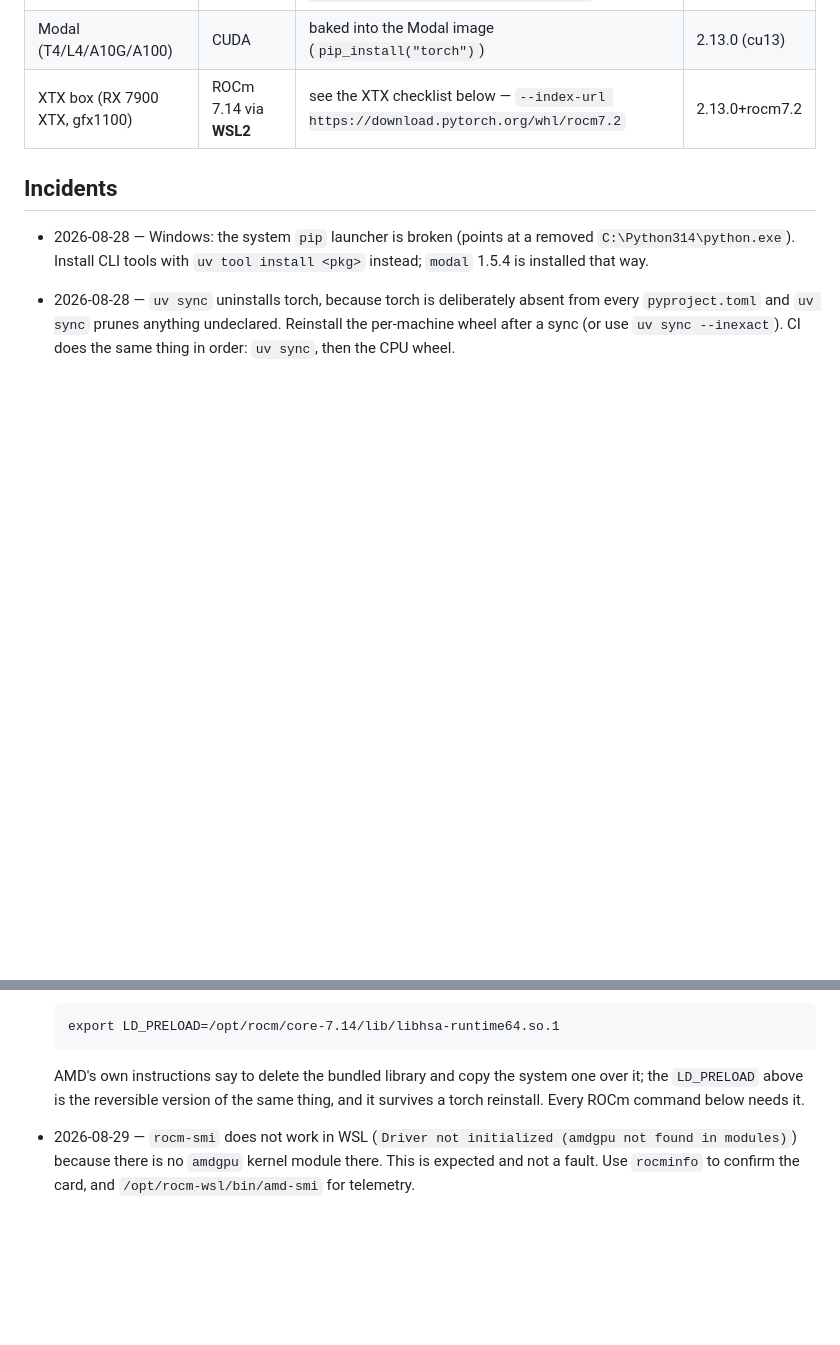
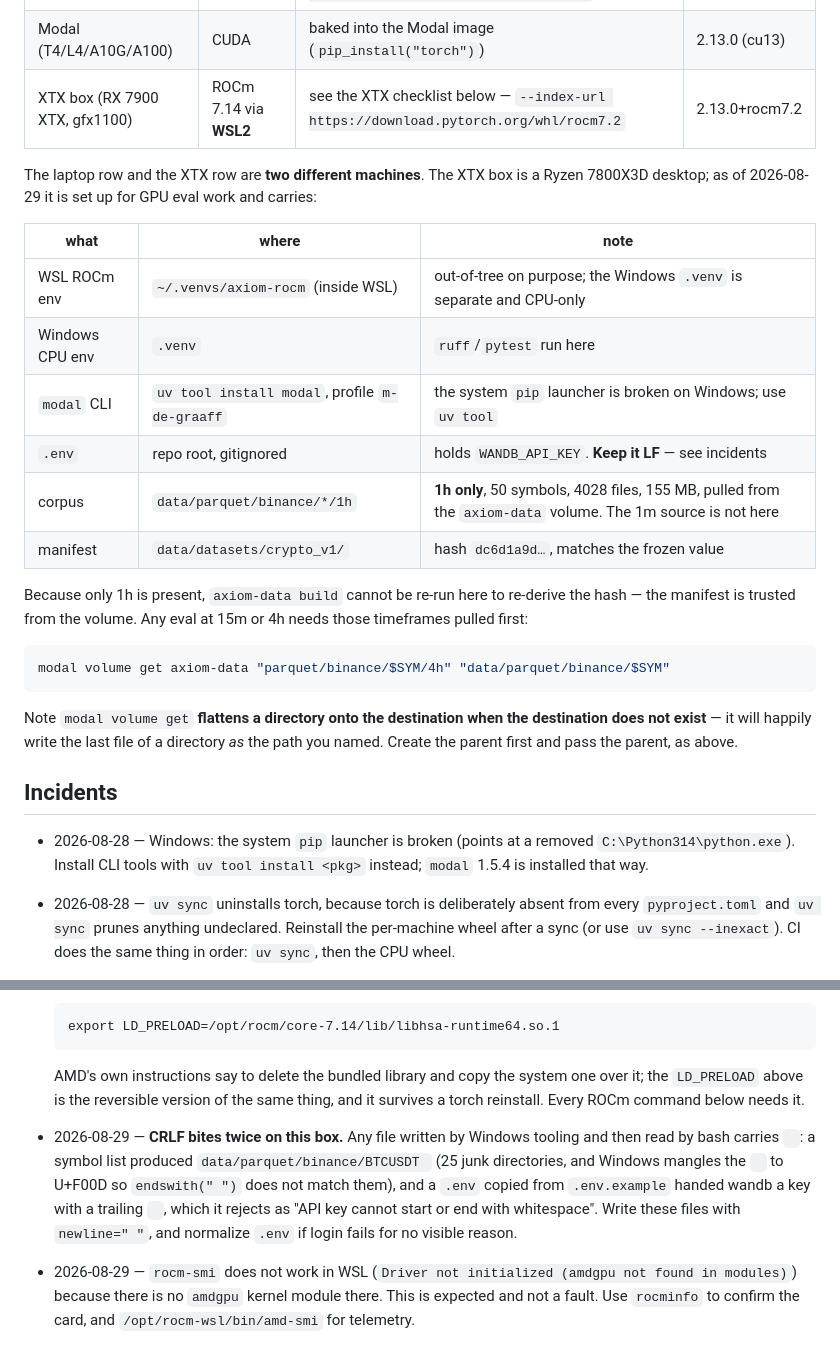
Before and after one commit to m-de-graaff/axiom, a Markdown page: docs/rocm-notes.md, 2 parts joined by grey strips. Drawn GitHub-style; blank space fills up the shorter version.

Commit message:
docs: record what P3-00b turned up, and how the XTX box is now set up
Three findings from the P3-00b setup that were only in prose, now on the backlog:
wandb is undeclared in every pyproject and _log_wandb swallows the ImportError, so
a run with wandb.enabled can produce no W&B record and no error (B-08); the parity
harness has no warmup run, which makes the first model timed report a bogus speedup
and leaves the committed L4 small row suspect (B-09); and build_panel only prints
on forecaster completion, so a 97-minute run redirected to a file showed nothing at
all and had to be checked with amd-smi (B-10).

rocm-notes gains what the next session on this box needs: the laptop and the XTX
are two different machines, the XTX has a WSL venv out-of-tree, a modal CLI, a
gitignored .env, and a 1h-ONLY corpus subset — so axiom-data build cannot re-derive
the hash here and 15m/4h need pulling first. Plus two traps that cost time today:
modal volume get flattens a directory onto a non-existent destination, and CRLF
files break bash paths and wandb key validation.

Co-Authored-By: Claude Opus 5 <noreply@anthropic.com>

````diff
--- a/docs/rocm-notes.md
+++ b/docs/rocm-notes.md
@@ -12,6 +12,30 @@ no CUDA-only deps, keep --no-compile working, never assume a local GPU).
 | Laptop (Windows 11) | CPU | `uv pip install torch --index-url https://download.pytorch.org/whl/cpu` | 2.13.0+cpu |
 | Modal (T4/L4/A10G/A100) | CUDA | baked into the Modal image (`pip_install("torch")`) | 2.13.0 (cu13) |
 | XTX box (RX 7900 XTX, gfx1100) | ROCm 7.14 via **WSL2** | see the XTX checklist below — `--index-url https://download.pytorch.org/whl/rocm7.2` | 2.13.0+rocm7.2 |
+
+The laptop row and the XTX row are **two different machines**. The XTX box is a Ryzen
+7800X3D desktop; as of 2026-08-29 it is set up for GPU eval work and carries:
+
+| what | where | note |
+|---|---|---|
+| WSL ROCm env | `~/.venvs/axiom-rocm` (inside WSL) | out-of-tree on purpose; the Windows `.venv` is separate and CPU-only |
+| Windows CPU env | `.venv` | `ruff`/`pytest` run here |
+| `modal` CLI | `uv tool install modal`, profile `m-de-graaff` | the system `pip` launcher is broken on Windows; use `uv tool` |
+| `.env` | repo root, gitignored | holds `WANDB_API_KEY`. **Keep it LF** — see incidents |
+| corpus | `data/parquet/binance/*/1h` | **1h only**, 50 symbols, 4028 files, 155 MB, pulled from the `axiom-data` volume. The 1m source is not here |
+| manifest | `data/datasets/crypto_v1/` | hash `dc6d1a9d…`, matches the frozen value |
+
+Because only 1h is present, `axiom-data build` cannot be re-run here to re-derive the
+hash — the manifest is trusted from the volume. Any eval at 15m or 4h needs those
+timeframes pulled first:
+
+```bash
+modal volume get axiom-data "parquet/binance/$SYM/4h" "data/parquet/binance/$SYM"
+```
+
+Note `modal volume get` **flattens a directory onto the destination when the destination
+does not exist** — it will happily write the last file of a directory *as* the path you
+named. Create the parent first and pass the parent, as above.
 
 ## Incidents
 
@@ -51,6 +75,18 @@ no CUDA-only deps, keep --no-compile working, never assume a local GPU).
   AMD's own instructions say to delete the bundled library and copy the system one
   over it; the `LD_PRELOAD` above is the reversible version of the same thing, and
   it survives a torch reinstall. Every ROCm command below needs it.
+- 2026-08-29 — **CRLF bites twice on this box.** Any file written by Windows tooling and
+  then read by bash carries `
+`: a symbol list produced `data/parquet/binance/BTCUSDT
+`
+  (25 junk directories, and Windows mangles the `
+` to U+F00D so `endswith("
+")` does not
+  match them), and a `.env` copied from `.env.example` handed wandb a key with a trailing
+  `
+`, which it rejects as "API key cannot start or end with whitespace". Write these
+  files with `newline="
+"`, and normalize `.env` if login fails for no visible reason.
 - 2026-08-29 — `rocm-smi` does not work in WSL (`Driver not initialized (amdgpu not
   found in modules)`) because there is no `amdgpu` kernel module there. This is
   expected and not a fault. Use `rocminfo` to confirm the card, and
````
Also changed, not shown: TODO.md (+14 -0 lines).
